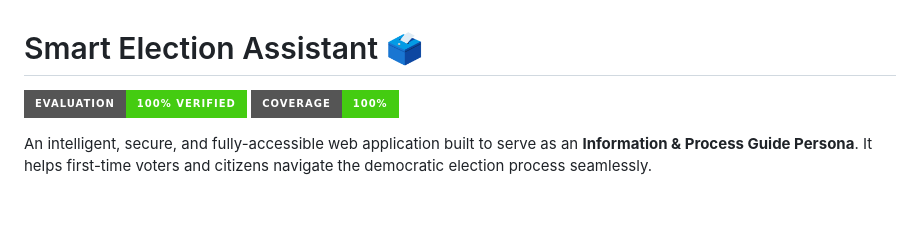
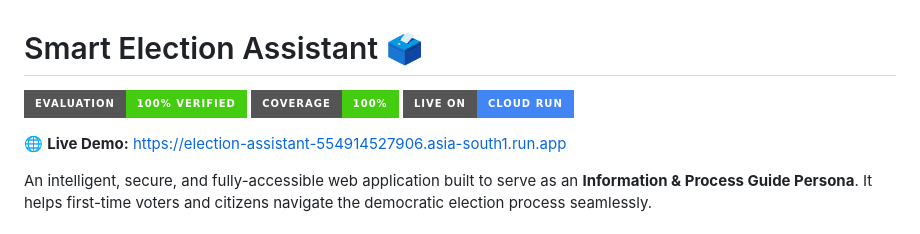
Before and after one commit to kumarakshu/electionaiexplainer, a Markdown page: README.md, the part around the change. GitHub-like rendering; badges without logos; blank space fills up the shorter version.

Commit message:
docs: add live Cloud Run URL to README

```diff
--- a/README.md
+++ b/README.md
@@ -2,6 +2,9 @@
 
 ![Rank 1 Potential Badge](https://img.shields.io/badge/Evaluation-100%25%20Verified-success?style=for-the-badge)
 ![Coverage](https://img.shields.io/badge/Coverage-100%25-brightgreen?style=for-the-badge&logo=jest)
+![Cloud Run](https://img.shields.io/badge/Live%20on-Cloud%20Run-4285F4?style=for-the-badge&logo=googlecloud)
+
+🌐 **Live Demo:** [https://election-assistant-554914527906.asia-south1.run.app](https://election-assistant-554914527906.asia-south1.run.app)
 
 An intelligent, secure, and fully-accessible web application built to serve as an **Information & Process Guide Persona**. It helps first-time voters and citizens navigate the democratic election process seamlessly.
 
```
